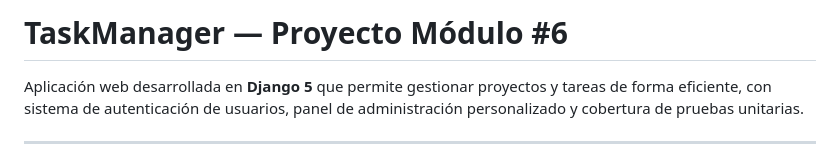
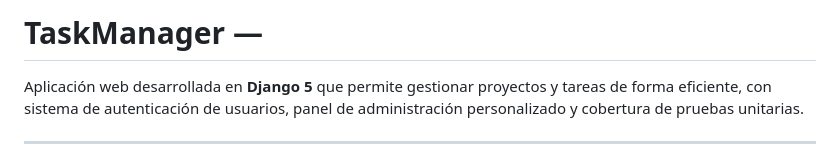
Before and after one commit to CarobethPaez/django-taskmanager, a Markdown page: README.md, the part around the change. Rendered like a GitHub page.

Commit message:
chore: update README.md

```diff
--- a/README.md
+++ b/README.md
@@ -1,4 +1,4 @@
-# TaskManager — Proyecto Módulo #6
+# TaskManager —
 
 Aplicación web desarrollada en **Django 5** que permite gestionar proyectos y tareas de forma eficiente, con sistema de autenticación de usuarios, panel de administración personalizado y cobertura de pruebas unitarias.
 
```
